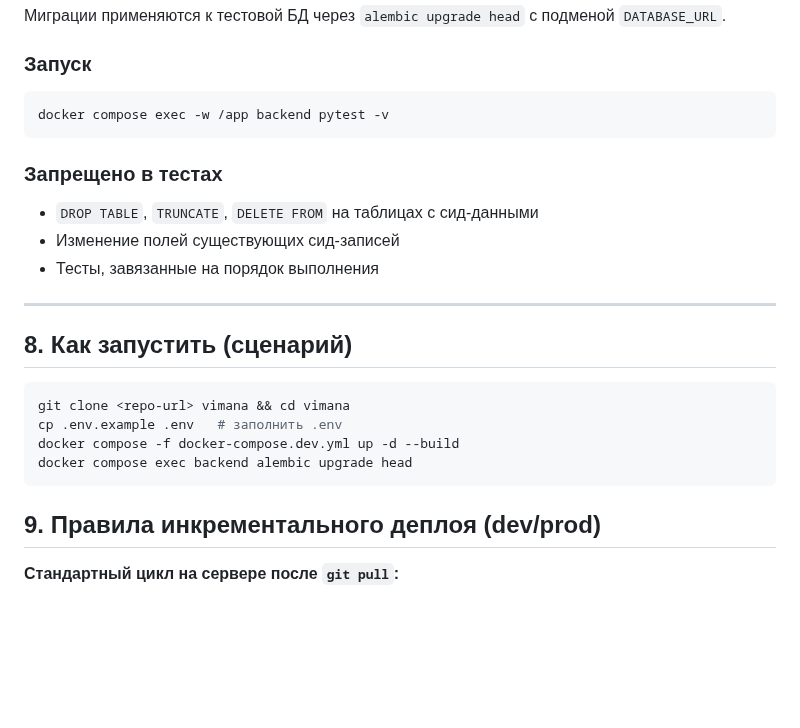
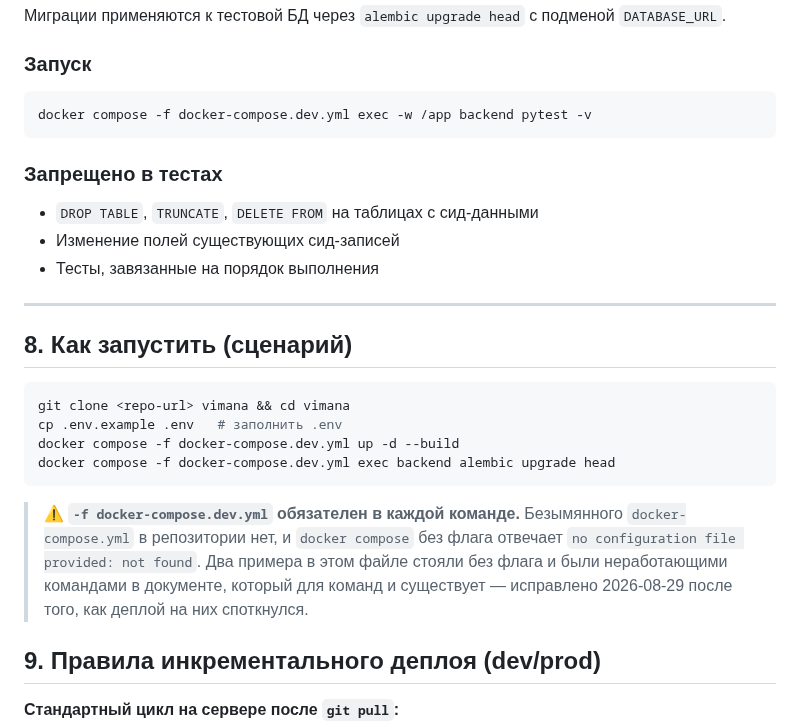
Before and after one commit to Azzot88/Vimana, a Markdown page: PRD/ENVIRONMENT.md, the part around the change. Rendered like a GitHub page; blank space fills up the shorter version.

Commit message:
compose flag in env doc

````diff
--- a/PRD/ENVIRONMENT.md
+++ b/PRD/ENVIRONMENT.md
@@ -192,7 +192,7 @@ TEST_DATABASE_URL=postgresql+asyncpg://vimana:vimana_dev@db:5432/vimana_test
 
 ### Запуск
 ```bash
-docker compose exec -w /app backend pytest -v
+docker compose -f docker-compose.dev.yml exec -w /app backend pytest -v
 ```
 
 ### Запрещено в тестах
@@ -208,8 +208,14 @@ docker compose exec -w /app backend pytest -v
 git clone <repo-url> vimana && cd vimana
 cp .env.example .env   # заполнить .env
 docker compose -f docker-compose.dev.yml up -d --build
-docker compose exec backend alembic upgrade head
+docker compose -f docker-compose.dev.yml exec backend alembic upgrade head
 ```
+
+> ⚠️ **`-f docker-compose.dev.yml` обязателен в каждой команде.** Безымянного
+> `docker-compose.yml` в репозитории нет, и `docker compose` без флага отвечает
+> `no configuration file provided: not found`. Два примера в этом файле стояли
+> без флага и были неработающими командами в документе, который для команд и
+> существует — исправлено 2026-08-29 после того, как деплой на них споткнулся.
 
 ## 9. Правила инкрементального деплоя (dev/prod)
 
````
